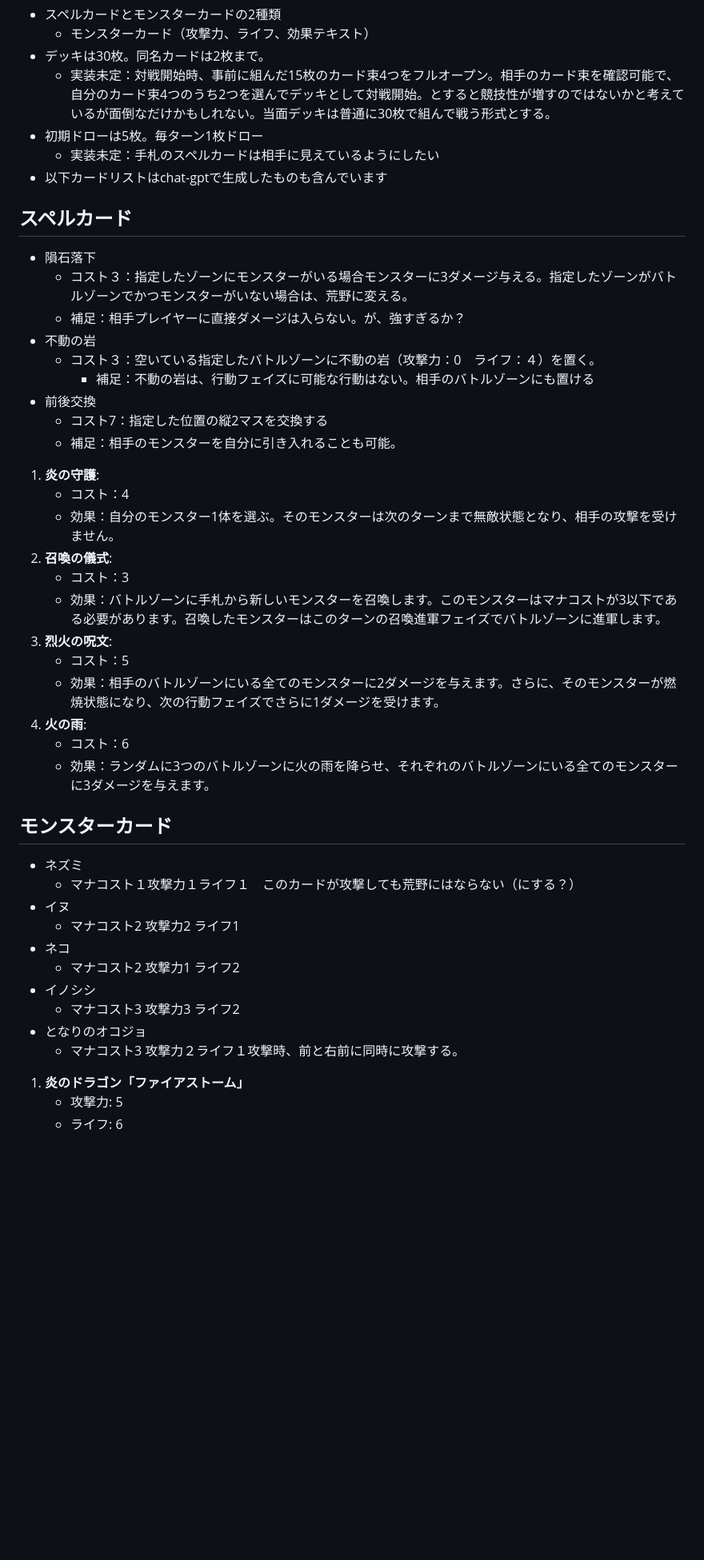
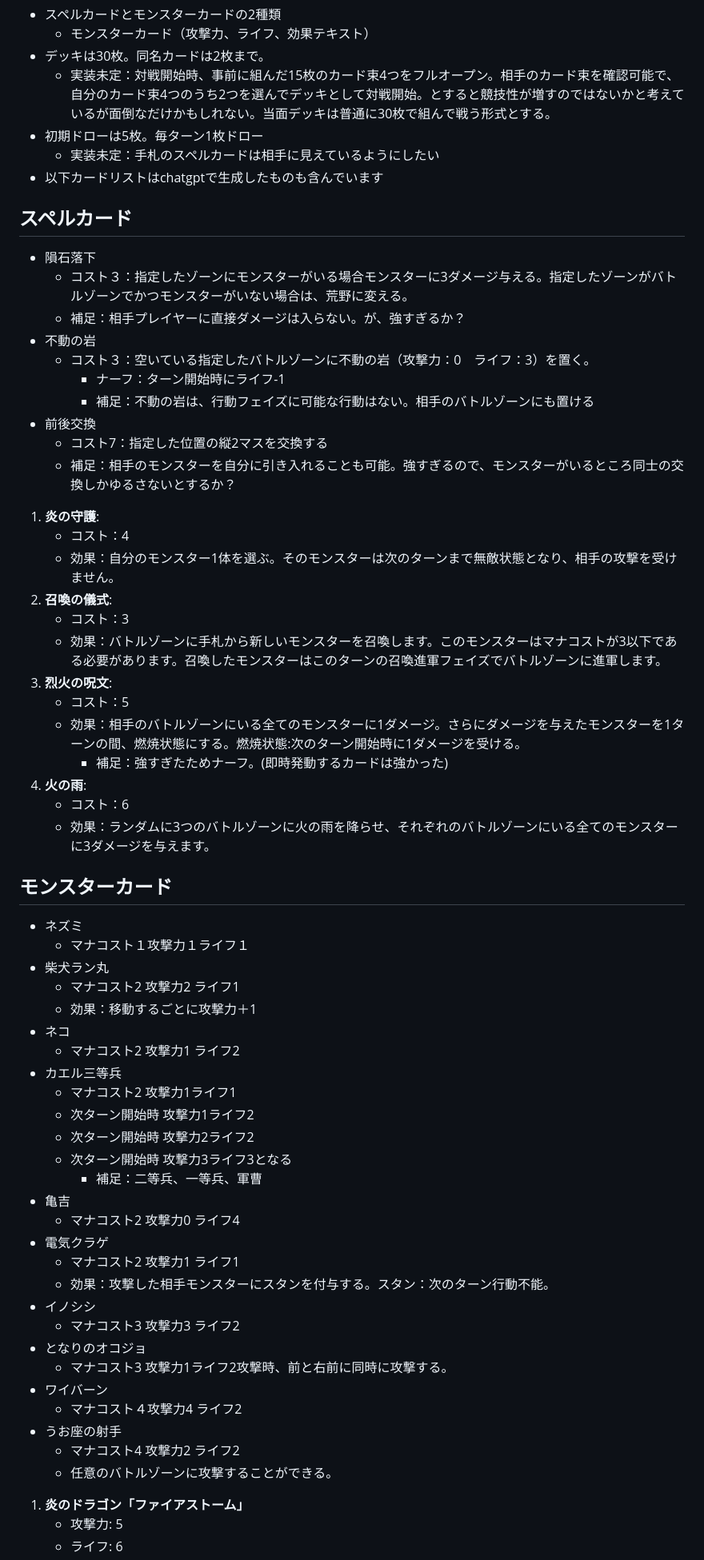
Before and after one commit to mirenn/nullpoga_TCG, a Markdown page: README.md, the part around one of its changes. Shown at 80% size. GitHub-like rendering; blank space fills up the shorter version.

```diff
--- a/README.md
+++ b/README.md
@@ -49,7 +52,7 @@
     - 実装未定：対戦開始時、事前に組んだ15枚のカード束4つをフルオープン。相手のカード束を確認可能で、自分のカード束4つのうち2つを選んでデッキとして対戦開始。とすると競技性が増すのではないかと考えているが面倒なだけかもしれない。当面デッキは普通に30枚で組んで戦う形式とする。
 - 初期ドローは5枚。毎ターン1枚ドロー
     - 実装未定：手札のスペルカードは相手に見えているようにしたい
-- 以下カードリストはchat-gptで生成したものも含んでいます
+- 以下カードリストはchatgptで生成したものも含んでいます
 
 ## スペルカード
 
@@ -57,11 +60,12 @@
     - コスト３：指定したゾーンにモンスターがいる場合モンスターに3ダメージ与える。指定したゾーンがバトルゾーンでかつモンスターがいない場合は、荒野に変える。
     - 補足：相手プレイヤーに直接ダメージは入らない。が、強すぎるか？
 - 不動の岩
-    - コスト３：空いている指定したバトルゾーンに不動の岩（攻撃力：0　ライフ：４）を置く。
+    - コスト３：空いている指定したバトルゾーンに不動の岩（攻撃力：0　ライフ：3）を置く。
+        - ナーフ：ターン開始時にライフ-1
         - 補足：不動の岩は、行動フェイズに可能な行動はない。相手のバトルゾーンにも置ける
 - 前後交換
     - コスト7：指定した位置の縦2マスを交換する
-    - 補足：相手のモンスターを自分に引き入れることも可能。
+    - 補足：相手のモンスターを自分に引き入れることも可能。強すぎるので、モンスターがいるところ同士の交換しかゆるさないとするか？
 1. **炎の守護**:
     - コスト：4
     - 効果：自分のモンスター1体を選ぶ。そのモンスターは次のターンまで無敵状態となり、相手の攻撃を受けません。
@@ -70,7 +74,8 @@
     - 効果：バトルゾーンに手札から新しいモンスターを召喚します。このモンスターはマナコストが3以下である必要があります。召喚したモンスターはこのターンの召喚進軍フェイズでバトルゾーンに進軍します。
 3. **烈火の呪文**:
     - コスト：5
-    - 効果：相手のバトルゾーンにいる全てのモンスターに2ダメージを与えます。さらに、そのモンスターが燃焼状態になり、次の行動フェイズでさらに1ダメージを受けます。
+    - 効果：相手のバトルゾーンにいる全てのモンスターに1ダメージ。さらにダメージを与えたモンスターを1ターンの間、燃焼状態にする。燃焼状態:次のターン開始時に1ダメージを受ける。
+        - 補足：強すぎたためナーフ。(即時発動するカードは強かった)
 4. **火の雨**:
     - コスト：6
     - 効果：ランダムに3つのバトルゾーンに火の雨を降らせ、それぞれのバトルゾーンにいる全てのモンスターに3ダメージを与えます。
@@ -78,15 +83,32 @@
 ## モンスターカード
 
 - ネズミ
-    - マナコスト１攻撃力１ライフ１　このカードが攻撃しても荒野にはならない（にする？）
-- イヌ
+    - マナコスト１攻撃力１ライフ１
+- 柴犬ラン丸
     - マナコスト2 攻撃力2 ライフ1
+    - 効果：移動するごとに攻撃力＋1
 - ネコ
     - マナコスト2 攻撃力1 ライフ2
+- カエル三等兵
+    - マナコスト2 攻撃力1ライフ1
+    - 次ターン開始時 攻撃力1ライフ2
+    - 次ターン開始時 攻撃力2ライフ2
+    - 次ターン開始時 攻撃力3ライフ3となる
+        - 補足：二等兵、一等兵、軍曹
+- 亀吉
+    - マナコスト2 攻撃力0 ライフ4
+- 電気クラゲ
+    - マナコスト2 攻撃力1 ライフ1
+    - 効果：攻撃した相手モンスターにスタンを付与する。スタン：次のターン行動不能。
 - イノシシ
     - マナコスト3 攻撃力3 ライフ2
 - となりのオコジョ
-    - マナコスト3 攻撃力２ライフ１攻撃時、前と右前に同時に攻撃する。
+    - マナコスト3 攻撃力1ライフ2攻撃時、前と右前に同時に攻撃する。
+- ワイバーン
+    - マナコスト４攻撃力4 ライフ2
+- うお座の射手
+    - マナコスト4 攻撃力2 ライフ2
+    - 任意のバトルゾーンに攻撃することができる。
 1. **炎のドラゴン「ファイアストーム」**
     - 攻撃力: 5
     - ライフ: 6
```
Also changed, not shown: other parts of README.md (+14 -11 lines), デジタルカードゲーム「ヌルポガ」 1955a0bf5d894d4788fa4f70df5c7497/activity_1.png (added), デジタルカードゲーム「ヌルポガ」 1955a0bf5d894d4788fa4f70df5c7497/activity_2.png (added), デジタルカードゲーム「ヌルポガ」 1955a0bf5d894d4788fa4f70df5c7497/activity_3.png (added), デジタルカードゲーム「ヌルポガ」 1955a0bf5d894d4788fa4f70df5c7497/activity_plan.png (added).
